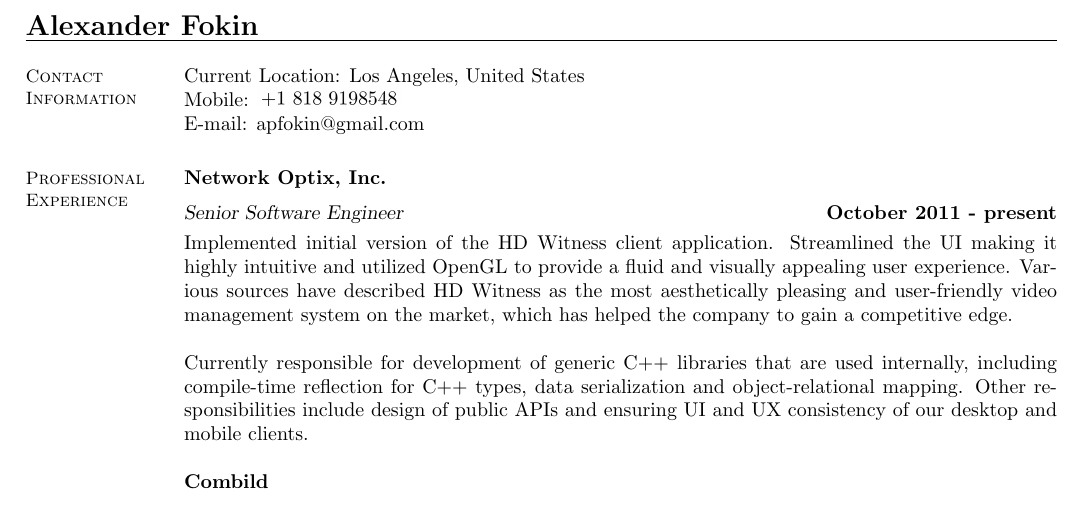
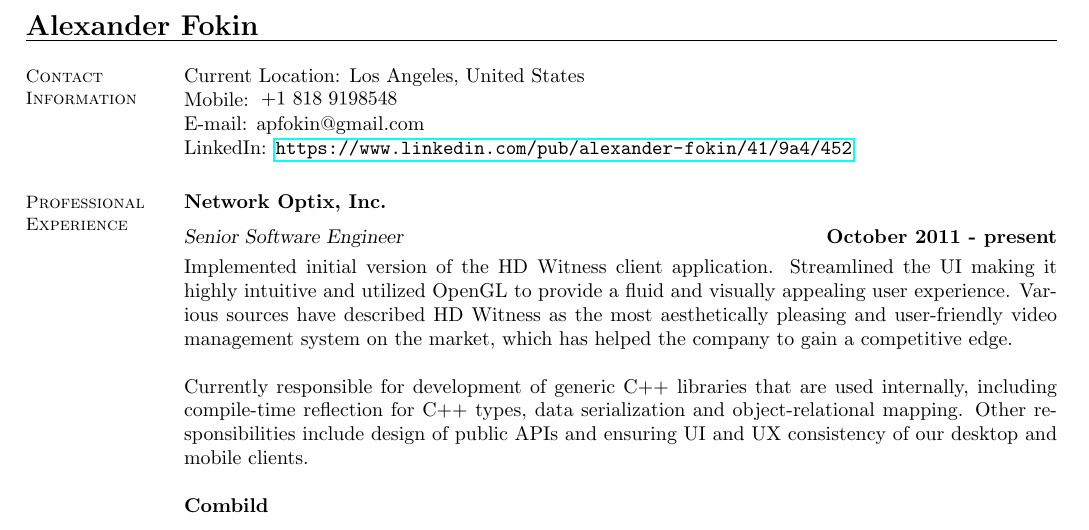
Before and after one commit to elrinor/tomes-of-power, a LaTeX CV (cv/CV.tex): part of page 1 of 3, cut so that both start at the same text. Compiled offline with pdfLaTeX.

Commit message:
Proper URLs, linkedIn added to CV.

```diff
--- a/cv/CV.tex
+++ b/cv/CV.tex
@@ -3,7 +3,7 @@
 \usepackage{graphicx}
 \usepackage{wrapfig}
 \usepackage{ifthen}
-\usepackage{url}
+\usepackage{hyperref}
 
 \newboolean{foreign}
 \setboolean{foreign}{false}
@@ -21,7 +21,8 @@
     \section{\mysidestyle Contact\\Information}
     Current Location: Los Angeles, United States \\
     Mobile: \includegraphics[height=0.35cm]{phone-us.png} \\
-    E-mail: apfokin@gmail.com
+    E-mail: apfokin@gmail.com \\
+    LinkedIn: \url{https://www.linkedin.com/pub/alexander-fokin/41/9a4/452}
 
     %\section{\mysidestyle Personal\\Statement}
     %I strive for excellence in everything that I do.
```
Also changed, not shown: cv/CV.pdf.
